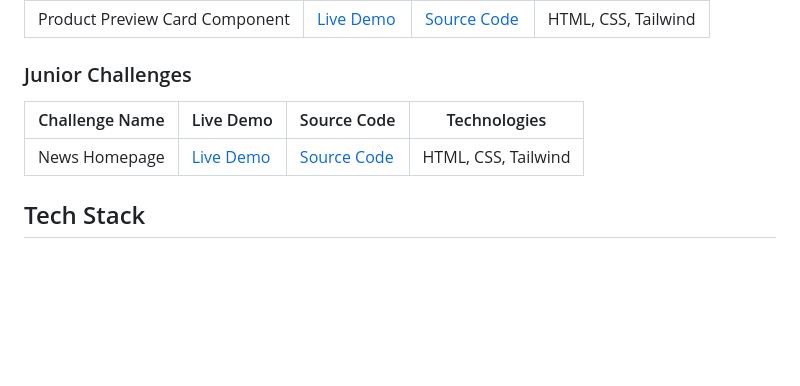
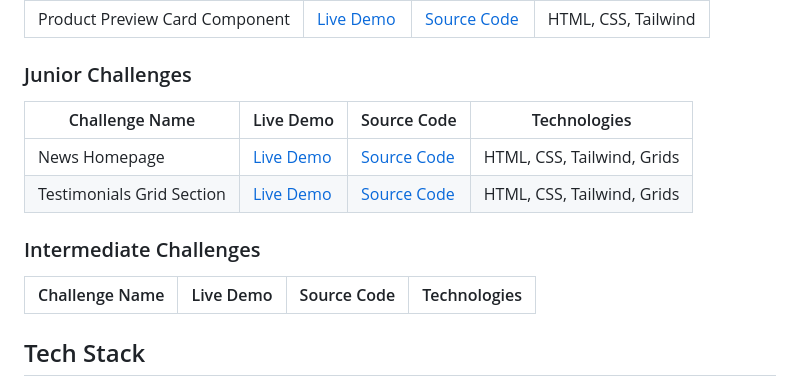
Before and after one commit to briangabini/frontend-mentor, a Markdown page: README.md, the part around the change. Rendered like a GitHub page; blank space fills up the shorter version.

Commit message:
feat: update readme

```diff
--- a/README.md
+++ b/README.md
@@ -24,9 +24,15 @@ Here you can find a list of all the challenges I've tackled, organized by diffic
 | Product Preview Card Component | [Live Demo](https://brngbn-product-preview-card-component.netlify.app/) | [Source Code](https://github.com/briangabini/frontend-mentor/tree/main/newbie/product-preview-card-component) | HTML, CSS, Tailwind |
 
 ### Junior Challenges
+| Challenge Name | Live Demo | Source Code | Technologies               |
+|---|---|---|----------------------------|
+| News Homepage | [Live Demo](https://brngbn-news-homepage.netlify.app/) | [Source Code](https://github.com/briangabini/frontend-mentor/tree/main/junior/news-homepage) | HTML, CSS, Tailwind, Grids |
+| Testimonials Grid Section | [Live Demo](https://brngbn-testimonials-grid-section.netlify.app/) | [Source Code](https://github.com/briangabini/frontend-mentor/tree/main/junior/testimonials-grid-section) | HTML, CSS, Tailwind, Grids |
+
+### Intermediate Challenges
 | Challenge Name | Live Demo | Source Code | Technologies |
 |---|---|---|---|
-| News Homepage | [Live Demo](https://brngbn-news-homepage.netlify.app/) | [Source Code](https://github.com/briangabini/frontend-mentor/tree/main/junior/news-homepage) | HTML, CSS, Tailwind |
+
 
 ## Tech Stack
 - HTML5
```
